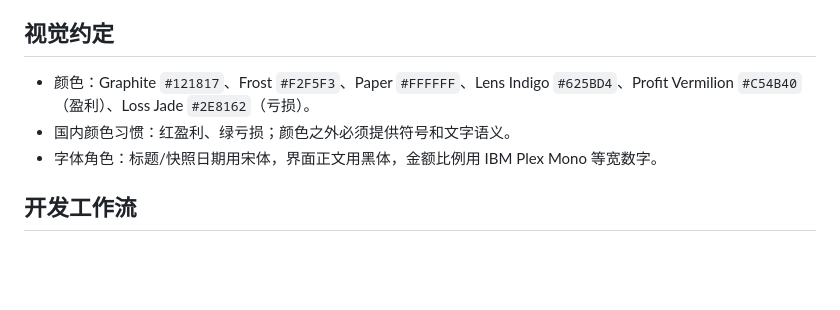
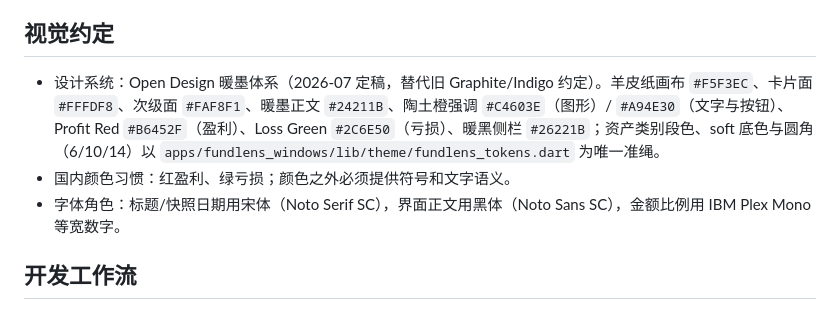
Before and after one commit to GabageCollection/FundLens, a Markdown page: CLAUDE.md, the part around the change. Drawn GitHub-style; blank space fills up the shorter version.

Commit message:
docs: CLAUDE.md 视觉约定更新为 Open Design 暖墨体系

```diff
--- a/CLAUDE.md
+++ b/CLAUDE.md
@@ -47,9 +47,9 @@ FundLens Windows V1 是一款面向个人投资者的本地资产快照分析工
 
 ## 视觉约定
 
-- 颜色：Graphite `#121817`、Frost `#F2F5F3`、Paper `#FFFFFF`、Lens Indigo `#625BD4`、Profit Vermilion `#C54B40`（盈利）、Loss Jade `#2E8162`（亏损）。
+- 设计系统：Open Design 暖墨体系（2026-07 定稿，替代旧 Graphite/Indigo 约定）。羊皮纸画布 `#F5F3EC`、卡片面 `#FFFDF8`、次级面 `#FAF8F1`、暖墨正文 `#24211B`、陶土橙强调 `#C4603E`（图形）/ `#A94E30`（文字与按钮）、Profit Red `#B6452F`（盈利）、Loss Green `#2C6E50`（亏损）、暖黑侧栏 `#26221B`；资产类别段色、soft 底色与圆角（6/10/14）以 `apps/fundlens_windows/lib/theme/fundlens_tokens.dart` 为唯一准绳。
 - 国内颜色习惯：红盈利、绿亏损；颜色之外必须提供符号和文字语义。
-- 字体角色：标题/快照日期用宋体，界面正文用黑体，金额比例用 IBM Plex Mono 等宽数字。
+- 字体角色：标题/快照日期用宋体（Noto Serif SC），界面正文用黑体（Noto Sans SC），金额比例用 IBM Plex Mono 等宽数字。
 
 ## 开发工作流
 
```
